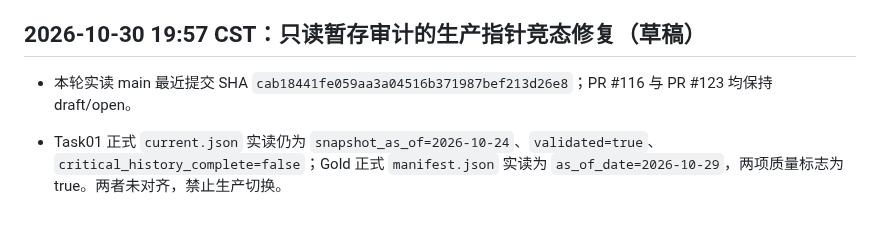
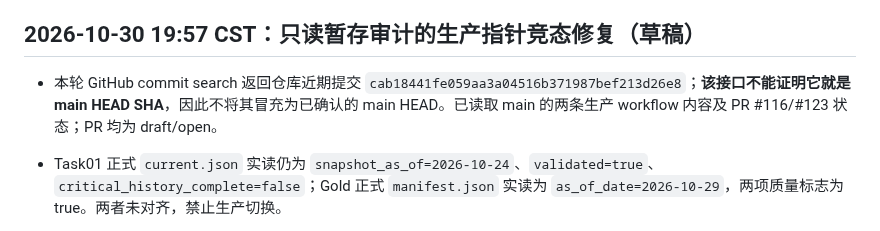
Before and after one commit to magangwwd/ashare-research-infra, a Markdown page: docs/mainboard-baseline-audit-20261028.md, the part around the change. Drawn GitHub-style.

Commit message:
docs(mainboard): qualify commit-search SHA; do not mislabel it as verified main HEAD

```diff
--- a/docs/mainboard-baseline-audit-20261028.md
+++ b/docs/mainboard-baseline-audit-20261028.md
@@ -180,7 +180,7 @@
 
 ## 2026-10-30 19:57 CST：只读暂存审计的生产指针竞态修复（草稿）
 
-- 本轮实读 main 最近提交 SHA `cab18441fe059aa3a04516b371987bef213d26e8`；PR #116 与 PR #123 均保持 draft/open。
+- 本轮 GitHub commit search 返回仓库近期提交 `cab18441fe059aa3a04516b371987bef213d26e8`；**该接口不能证明它就是 main HEAD SHA**，因此不将其冒充为已确认的 main HEAD。已读取 main 的两条生产 workflow 内容及 PR #116/#123 状态；PR 均为 draft/open。
 - Task01 正式 `current.json` 实读仍为 `snapshot_as_of=2026-10-24`、`validated=true`、`critical_history_complete=false`；Gold 正式 `manifest.json` 实读为 `as_of_date=2026-10-29`，两项质量标志为 true。两者未对齐，禁止生产切换。
 - Task01 run `40972437556` 的 task01 job `cancelled`，下载更新、生产验收均 success，发布步骤 cancelled；checkpoint artifact `12960014331` 未过期，至 `2026-11-02T07:06:43Z` 到期；正式发布未成功。
 - Drive staging 目录 `1GDuiqVqySPIURk-yoeRkBNnb7L-6ChJN` 已确认存在，直接父目录是 staging `1oXqyvWAJytdi3EMJRGucUX8U7Lsx4_c1`；**未逐项核验其中的文件**。
```
